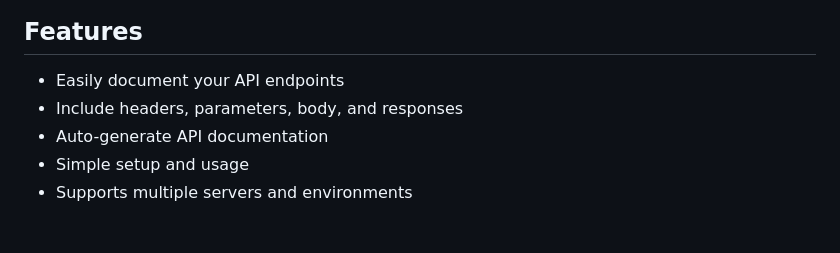
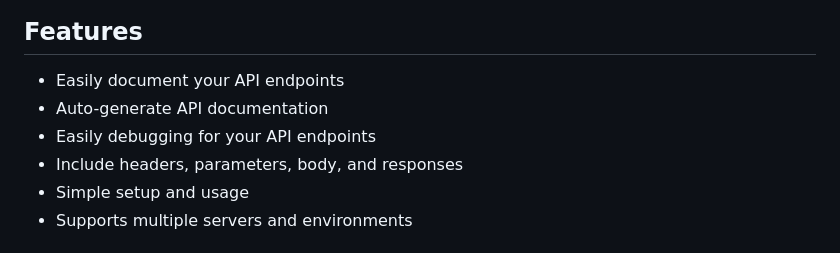
Before and after one commit to GMShahzaib/outport, a Markdown page: README.md, the part around the change. Rendered like a GitHub page.

```diff
--- a/README.md
+++ b/README.md
@@ -5,8 +5,9 @@ Outport is an API testing and documentation library that helps you document, tes
 ## Features
 
 - Easily document your API endpoints
+- Auto-generate API documentation
+- Easily debugging for your API endpoints
 - Include headers, parameters, body, and responses
-- Auto-generate API documentation
 - Simple setup and usage
 - Supports multiple servers and environments
 
```
